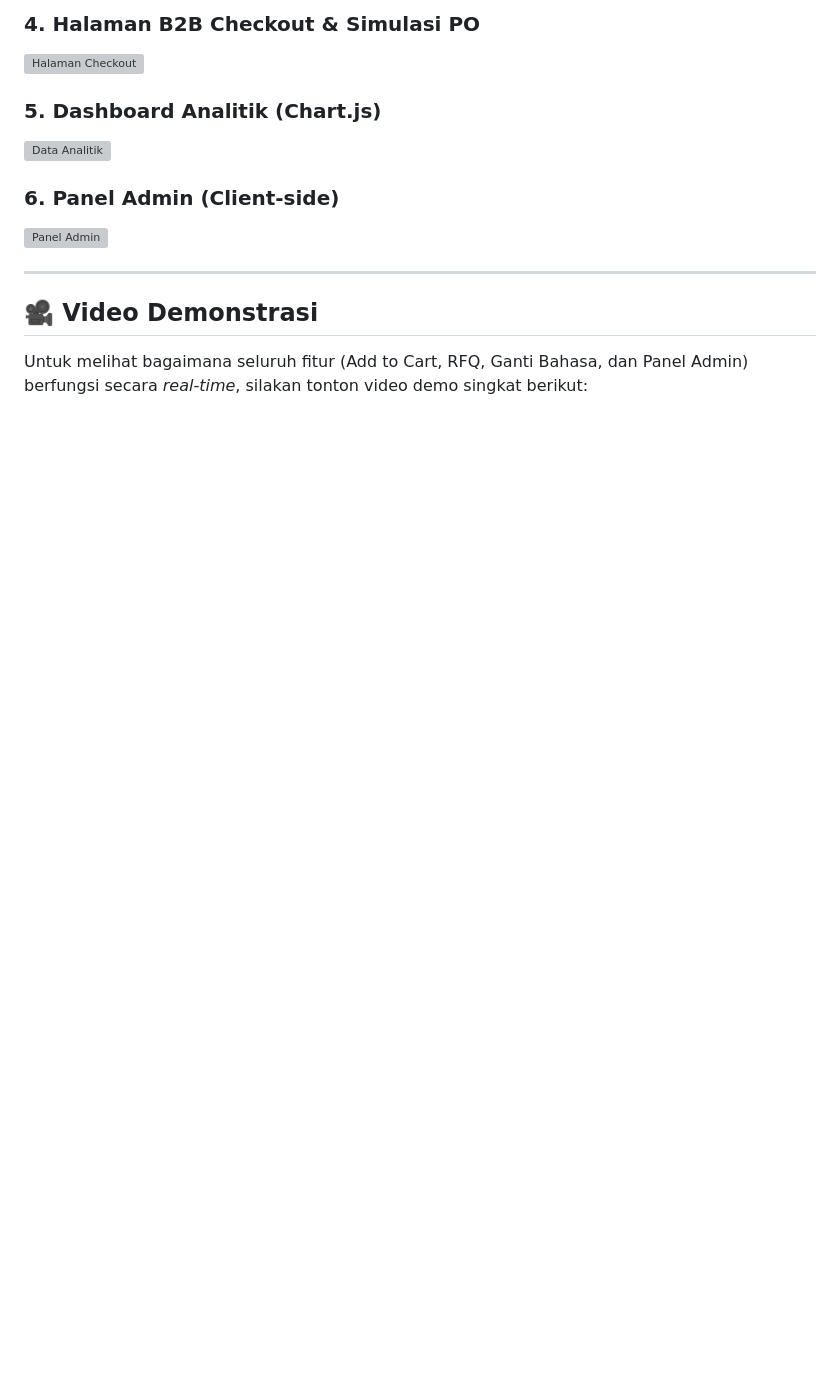
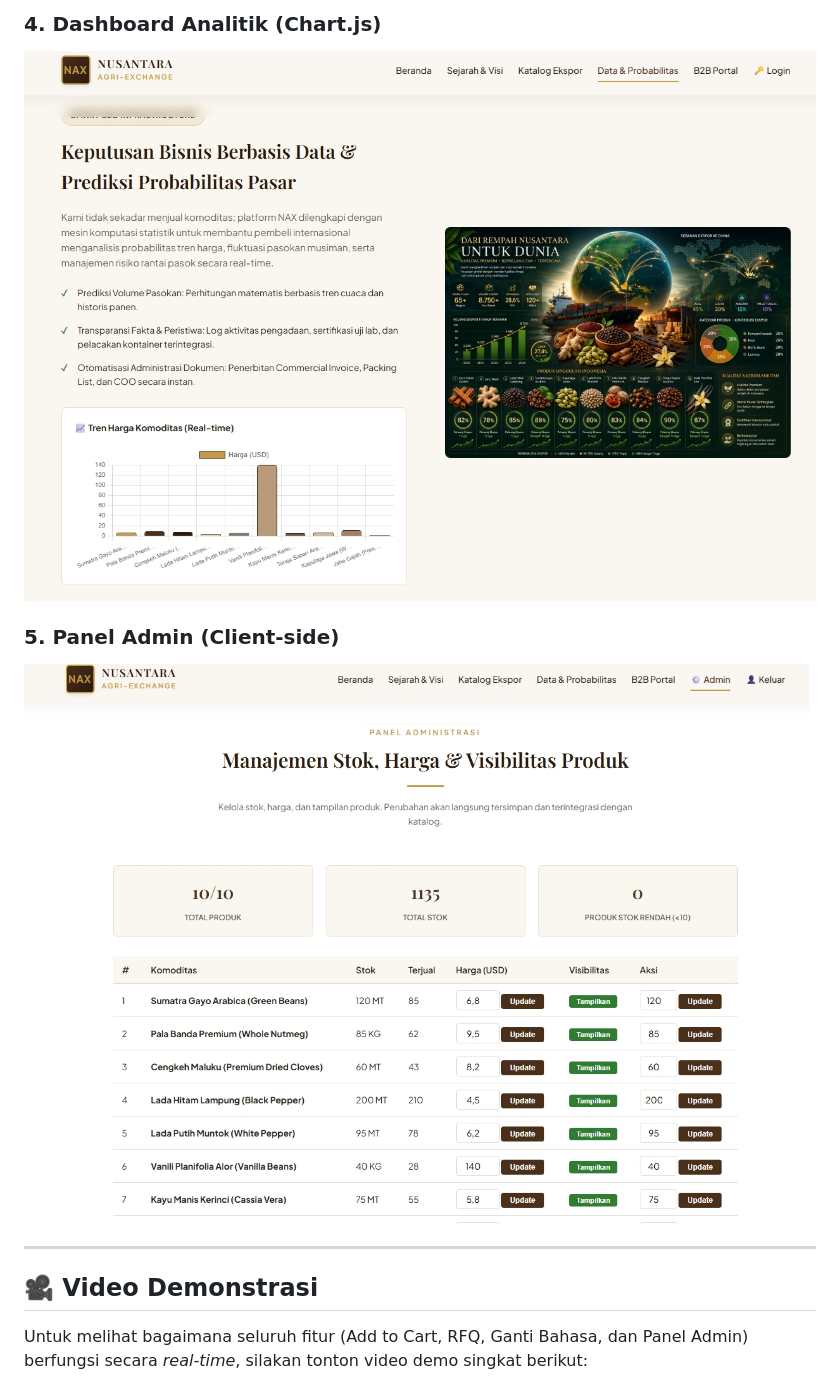
Before and after one commit to hamdanyuwavi04-dotcom/Final_Project, a Markdown page: README.md, the part around one of its changes. GitHub-like rendering; blank space fills up the shorter version; grey boxes are pictures that could not be loaded.

```diff
--- a/README.md
+++ b/README.md
@@ -36,12 +36,9 @@ Berikut adalah antarmuka website yang responsif di berbagai perangkat (Desktop &
 
-### 4. Halaman B2B Checkout & Simulasi PO
-![Halaman Checkout](images/screenshot4.jpg)
+### 4. Dashboard Analitik (Chart.js)
+![Data Analitik](images/screenshot5.jpg.jpeg)
 
-### 5. Dashboard Analitik (Chart.js)
-![Data Analitik](images/screenshot5.jpg)
-
-### 6. Panel Admin (Client-side)
-![Panel Admin](images/screenshot6.jpg)
+### 5. Panel Admin (Client-side)
+![Panel Admin](images/screenshot6.jpg.jpeg)
 
 ---
 
```
Also changed, not shown: other parts of README.md (+6 -5 lines).
